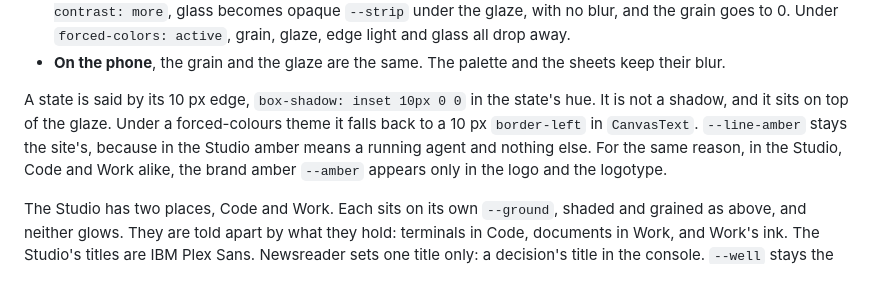
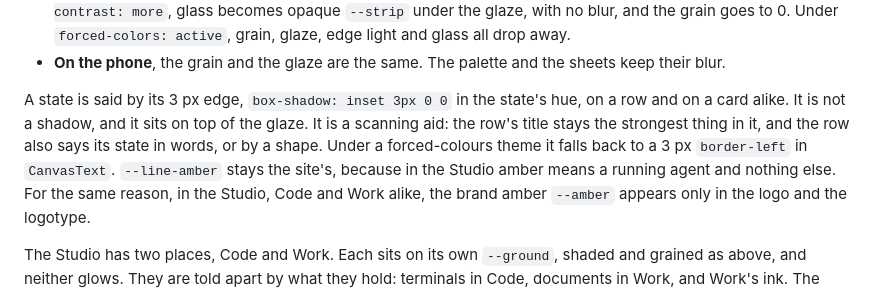
Before and after one commit to Simon-Pacifae-Dupont/Guildwork, a Markdown page: brand/design-system.md, the part around the change. Drawn GitHub-style.

Commit message:
The state edge is 3 px, on a row and on a card alike (#25)
The Product Owner chose it on 12 November 2026 (Guildwork-Studio request #2689).

```diff
--- a/brand/design-system.md
+++ b/brand/design-system.md
@@ -104,9 +104,11 @@ grounds and inks.
 - **On the phone**, the grain and the glaze are the same. The palette and the
   sheets keep their blur.
 
-A state is said by its 10 px edge, `box-shadow: inset 10px 0 0` in the
-state's hue. It is not a shadow, and it sits on top of the glaze. Under a
-forced-colours theme it falls back to a 10 px `border-left` in `CanvasText`.
+A state is said by its 3 px edge, `box-shadow: inset 3px 0 0` in the
+state's hue, on a row and on a card alike. It is not a shadow, and it sits on
+top of the glaze. It is a scanning aid: the row's title stays the strongest
+thing in it, and the row also says its state in words, or by a shape. Under a
+forced-colours theme it falls back to a 3 px `border-left` in `CanvasText`.
 `--line-amber` stays the site's, because in the Studio amber means a running
 agent and nothing else. For the same reason, in the Studio, Code and Work
 alike, the brand amber `--amber` appears only in the logo and the logotype.
```
